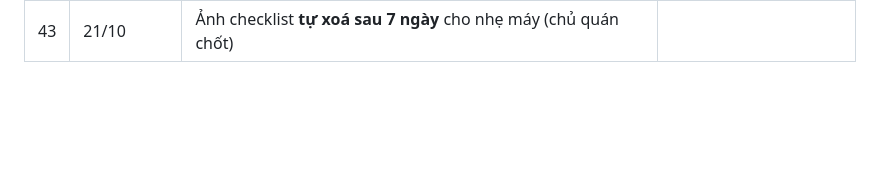
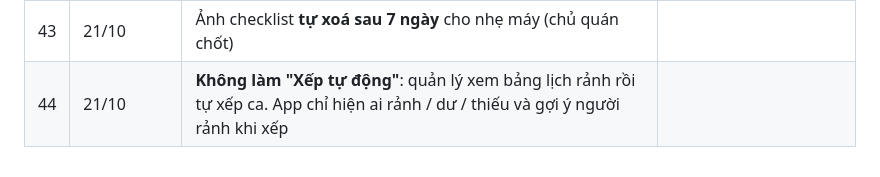
Before and after one commit to trinh240887-maker/C-u-Long-Tr-n, a Markdown page: memory/projects/quanly-quyet-dinh.md, the part around the change. GitHub-like rendering; blank space fills up the shorter version.

Commit message:
Ghi chú: quản lý tự xếp ca, không xếp tự động
Co-Authored-By: Claude Opus 5.5 <noreply@anthropic.com>
Claude-Session: https://claude.ai/code/session_01W9QC7mehTqo59y8PRGU83u

```diff
--- a/memory/projects/quanly-quyet-dinh.md
+++ b/memory/projects/quanly-quyet-dinh.md
@@ -47,3 +47,4 @@ Mỗi dòng là một điều chủ quán đã chốt (hoặc Claude đề xuấ
 | 41 | 21/10 | **Tiếp thực là bộ phận riêng**, không thuộc Bếp (chủ quán sửa lại). Nếu đã lỡ gộp, app tự tách ra 1 lần (cờ `tiep_thuc_split`) | |
 | 42 | 21/10 | Kế hoạch mới (chờ duyệt thứ tự): Đợt 1 **lịch rảnh hằng tuần** cho nhân sự thời vụ + xếp tự động + phân khu nhanh; Đợt 2 **checklist bắt buộc ảnh** + quản lý chấm Đạt/Chưa đạt; Đợt 3 **AI chấm ảnh** (Claude API, ảnh mẫu chuẩn, báo chủ khi dưới chuẩn; nhân viên nhập số đếm kèm ảnh); Đợt 4 **dự trù muỗng/đũa/nĩa** | Chờ: buổi hay giờ, hạn nộp lịch rảnh, tài khoản Claude API, bộ dụng cụ/khách, số khách cao điểm |
 | 43 | 21/10 | Ảnh checklist **tự xoá sau 7 ngày** cho nhẹ máy (chủ quán chốt) | |
+| 44 | 21/10 | **Không làm "Xếp tự động"**: quản lý xem bảng lịch rảnh rồi tự xếp ca. App chỉ hiện ai rảnh / dư / thiếu và gợi ý người rảnh khi xếp | |
```
